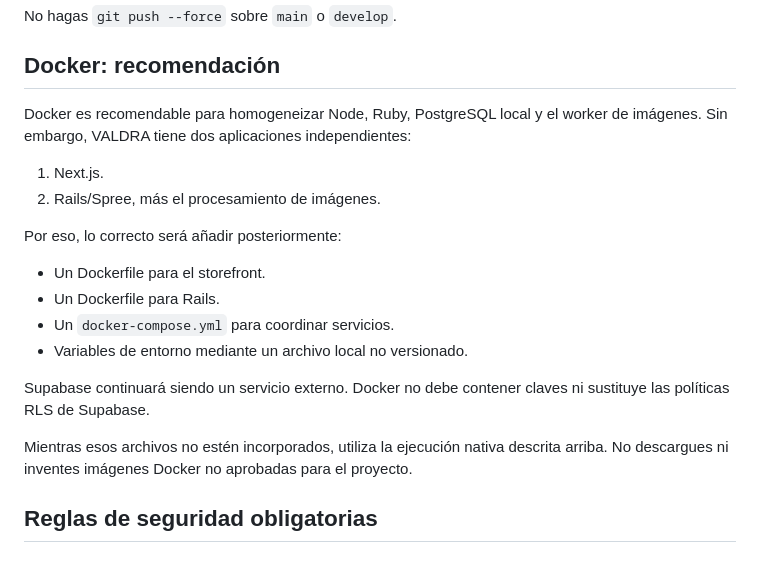
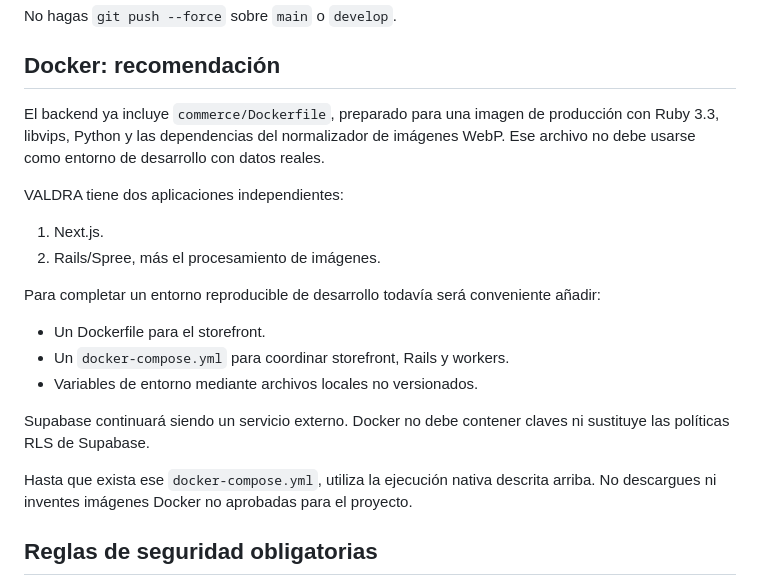
Before and after one commit to Jhancaca/valdra_web, a Markdown page: docs/GUIA-ENTORNO-COLABORADOR.md, the part around the change. GitHub-like rendering.

Commit message:
docs: clarify Docker setup

```diff
--- a/docs/GUIA-ENTORNO-COLABORADOR.md
+++ b/docs/GUIA-ENTORNO-COLABORADOR.md
@@ -221,25 +221,28 @@ No hagas `git push --force` sobre `main` o `develop`.
 
 ## Docker: recomendación
 
-Docker es recomendable para homogeneizar Node, Ruby, PostgreSQL local y el
-worker de imágenes. Sin embargo, VALDRA tiene dos aplicaciones independientes:
+El backend ya incluye `commerce/Dockerfile`, preparado para una imagen de
+producción con Ruby 3.3, libvips, Python y las dependencias del normalizador de
+imágenes WebP. Ese archivo no debe usarse como entorno de desarrollo con datos
+reales.
+
+VALDRA tiene dos aplicaciones independientes:
 
 1. Next.js.
 2. Rails/Spree, más el procesamiento de imágenes.
 
-Por eso, lo correcto será añadir posteriormente:
+Para completar un entorno reproducible de desarrollo todavía será conveniente
+añadir:
 
 - Un Dockerfile para el storefront.
-- Un Dockerfile para Rails.
-- Un `docker-compose.yml` para coordinar servicios.
-- Variables de entorno mediante un archivo local no versionado.
+- Un `docker-compose.yml` para coordinar storefront, Rails y workers.
+- Variables de entorno mediante archivos locales no versionados.
 
 Supabase continuará siendo un servicio externo. Docker no debe contener claves
 ni sustituye las políticas RLS de Supabase.
 
-Mientras esos archivos no estén incorporados, utiliza la ejecución nativa
-descrita arriba. No descargues ni inventes imágenes Docker no aprobadas para el
-proyecto.
+Hasta que exista ese `docker-compose.yml`, utiliza la ejecución nativa descrita
+arriba. No descargues ni inventes imágenes Docker no aprobadas para el proyecto.
 
 ## Reglas de seguridad obligatorias
 
```
